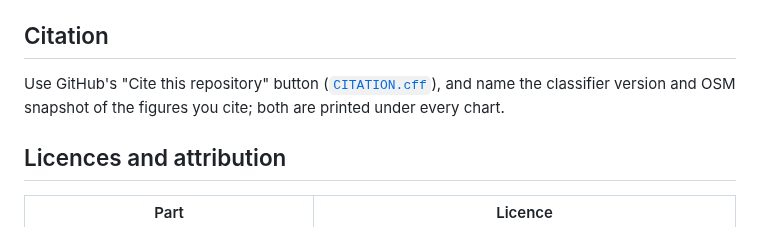
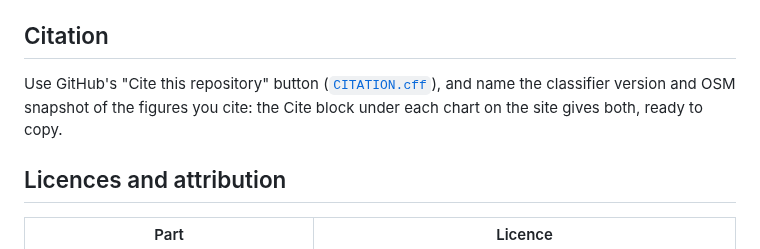
Before and after one commit to senzelden/velometer, a Markdown page: README.md, the part around the change. Drawn GitHub-style.

Commit message:
docs(m16): README points citations to the site's Cite blocks
Assisted-by: Claude:claude-opus-5-5

```diff
--- a/README.md
+++ b/README.md
@@ -132,7 +132,8 @@ Network tests are marked `slow` and deselected by default. Deployment of the sta
 ## Citation
 
 Use GitHub's "Cite this repository" button ([`CITATION.cff`](CITATION.cff)), and name the
-classifier version and OSM snapshot of the figures you cite; both are printed under every chart.
+classifier version and OSM snapshot of the figures you cite: the Cite block under each chart on
+the site gives both, ready to copy.
 
 ## Licences and attribution
 
```
